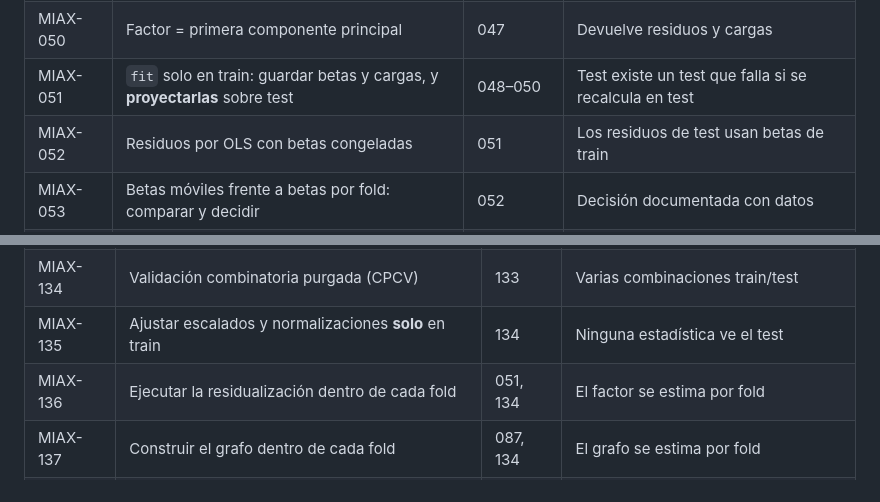
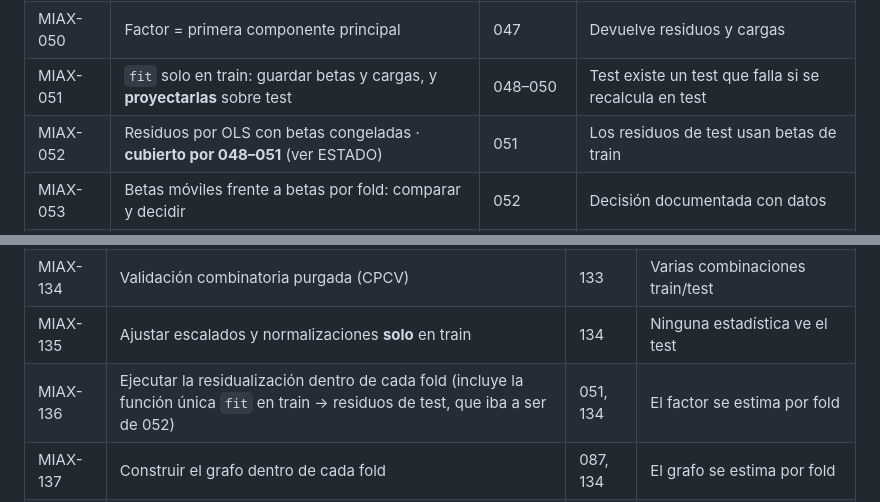
Before and after one commit to raulrodriguezlr/tfm-miax, a Markdown page: docs/project/BACKLOG.md, 2 parts joined by grey strips. Rendered like a GitHub page.

```diff
--- a/docs/project/BACKLOG.md
+++ b/docs/project/BACKLOG.md
@@ -125,7 +125,7 @@ Proceso en [WORKFLOW.md](WORKFLOW.md) · Reglas en [CLAUDE.md](../../CLAUDE.md)
 | MIAX-049 | Factor = media transversal de retornos | 047 | Devuelve residuos por activo |
 | MIAX-050 | Factor = primera componente principal | 047 | Devuelve residuos y cargas |
 | MIAX-051 | `fit` solo en train: guardar betas y cargas, y **proyectarlas** sobre test | 048–050 | Test existe un test que falla si se recalcula en test |
-| MIAX-052 | Residuos por OLS con betas congeladas | 051 | Los residuos de test usan betas de train |
+| MIAX-052 | Residuos por OLS con betas congeladas · **cubierto por 048–051** (ver ESTADO) | 051 | Los residuos de test usan betas de train |
 | MIAX-053 | Betas móviles frente a betas por fold: comparar y decidir | 052 | Decisión documentada con datos |
 | MIAX-054 | Métrica: caída de correlación media tras residualizar | 052 | Un número que dice cuánto factor se ha quitado |
 | MIAX-055 | Comparativa de las tres definiciones de factor | 048–050, 054 | Tabla con las tres columnas |
@@ -264,7 +264,7 @@ Proceso en [WORKFLOW.md](WORKFLOW.md) · Reglas en [CLAUDE.md](../../CLAUDE.md)
 | MIAX-133 | Embargo tras el train | 132 | La autocorrelación no cruza el corte |
 | MIAX-134 | Validación combinatoria purgada (CPCV) | 133 | Varias combinaciones train/test |
 | MIAX-135 | Ajustar escalados y normalizaciones **solo** en train | 134 | Ninguna estadística ve el test |
-| MIAX-136 | Ejecutar la residualización dentro de cada fold | 051, 134 | El factor se estima por fold |
+| MIAX-136 | Ejecutar la residualización dentro de cada fold (incluye la función única `fit` en train → residuos de test, que iba a ser de 052) | 051, 134 | El factor se estima por fold |
 | MIAX-137 | Construir el grafo dentro de cada fold | 087, 134 | El grafo se estima por fold |
 | MIAX-138 | **Test antifuga:** inyectar futuro y verificar que se detecta | 135–137 | El test falla si alguien introduce fuga |
 | MIAX-139 | Métricas MAE y RMSE | 134 | Comparables entre modelos |
```
Also changed, not shown: CHANGELOG.md (+1 -0 lines), docs/project/ESTADO.md (+9 -2 lines).
